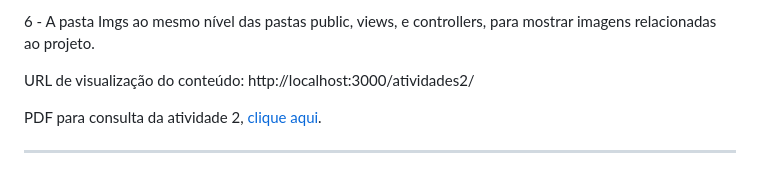
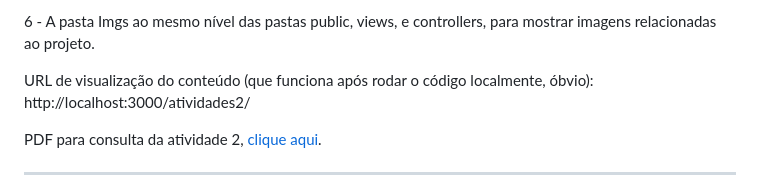
Before and after one commit to Ell-neto/projetos, a Markdown page: atividades_JS/Ativ2_JS/README.md, the part around the change. GitHub-like rendering.

Commit message:
nova atualização do README.md

```diff
--- a/atividades_JS/Ativ2_JS/README.md
+++ b/atividades_JS/Ativ2_JS/README.md
@@ -61,7 +61,7 @@ Redirecionar para a URL correta se uma questão foi selecionada. Caso contrário
 
 6 - A pasta Imgs ao mesmo nível das pastas public, views, e controllers, para mostrar imagens relacionadas ao projeto.
 
-URL de visualização do conteúdo: http://localhost:3000/atividades2/
+URL de visualização do conteúdo (que funciona após rodar o código localmente, óbvio): http://localhost:3000/atividades2/
 
 PDF para consulta da atividade 2, [clique aqui](https://github.com/Ell-neto/projetos/blob/main/atividades_JS/Ativ2_JS/atv2.pdf).
 
```
